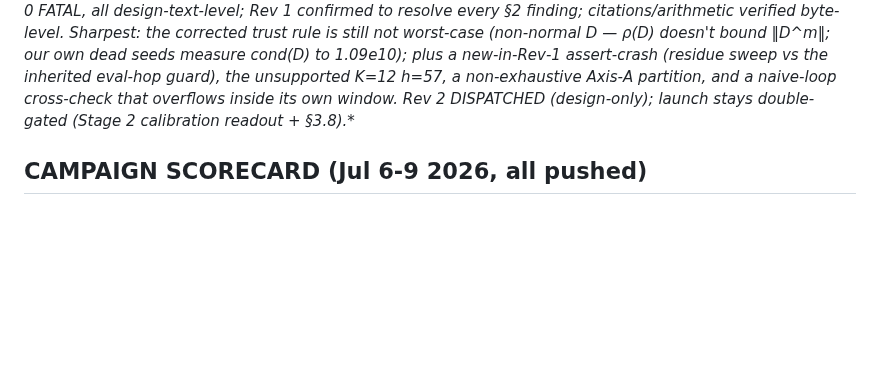
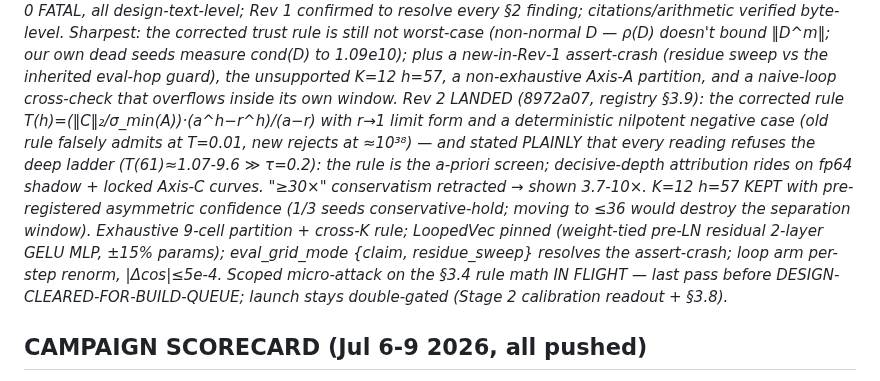
Before and after one commit to saml212/matrix-states, a Markdown page: STATE.md, the part around the change. GitHub-like rendering; blank space fills up the shorter version.

Commit message:
state: NCR Rev 2 landed (8972a07) — corrected trust rule w/ deterministic nilpotent negative case; rule honestly re-scoped to a-priori screen (refuses the deep ladder); K=12 h*=57 kept w/ asymmetric confidence; scoped rule-math micro-attack in flight
Co-Authored-By: Claude Fable 5 <noreply@anthropic.com>
Claude-Session: https://claude.ai/code/session_01JPniN5yFYSby8uBatKtzqn

```diff
--- a/STATE.md
+++ b/STATE.md
@@ -347,8 +347,21 @@ doesn't bound ‖D^m‖; our own dead seeds measure cond(D) to 1.09e10);
 plus a new-in-Rev-1 assert-crash (residue sweep vs the inherited
 eval-hop guard), the unsupported K=12 h*=57, a non-exhaustive Axis-A
 partition, and a naive-loop cross-check that overflows inside its own
-window. Rev 2 DISPATCHED (design-only); launch stays double-gated
-(Stage 2 calibration readout + §3.8).**
+window. **Rev 2 LANDED (8972a07, registry §3.9): the corrected rule
+T(h)=(‖C‖₂/σ_min(A))·(a^h−r^h)/(a−r) with r→1 limit form and a
+deterministic nilpotent negative case (old rule falsely admits at
+T=0.01, new rejects at ≈10³⁸) — and stated PLAINLY that every reading
+refuses the deep ladder (T(61)≈1.07-9.6 ≫ τ=0.2): the rule is the
+a-priori screen; decisive-depth attribution rides on fp64 shadow +
+locked Axis-C curves. "≥30×" conservatism retracted → shown 3.7-10×.
+K=12 h*=57 KEPT with pre-registered asymmetric confidence (1/3 seeds
+conservative-hold; moving to ≤36 would destroy the separation window).
+Exhaustive 9-cell partition + cross-K rule; LoopedVec pinned
+(weight-tied pre-LN residual 2-layer GELU MLP, ±15% params);
+eval_grid_mode {claim, residue_sweep} resolves the assert-crash; loop
+arm per-step renorm, |Δcos|≤5e-4. Scoped micro-attack on the §3.4 rule
+math IN FLIGHT — last pass before DESIGN-CLEARED-FOR-BUILD-QUEUE;
+launch stays double-gated (Stage 2 calibration readout + §3.8).**
 
 ## CAMPAIGN SCORECARD (Jul 6-9 2026, all pushed)
 
```
